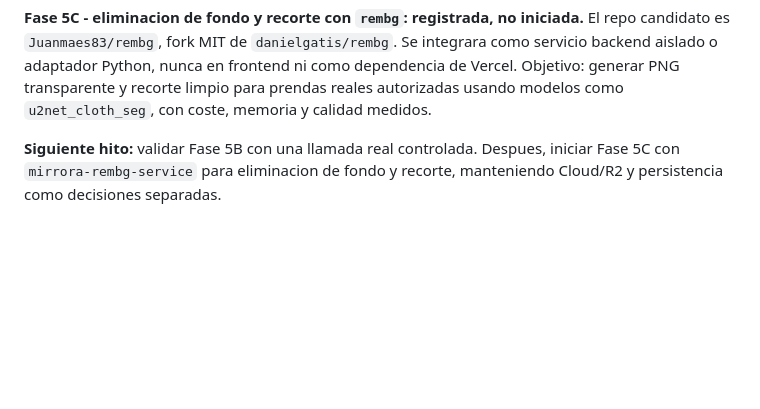
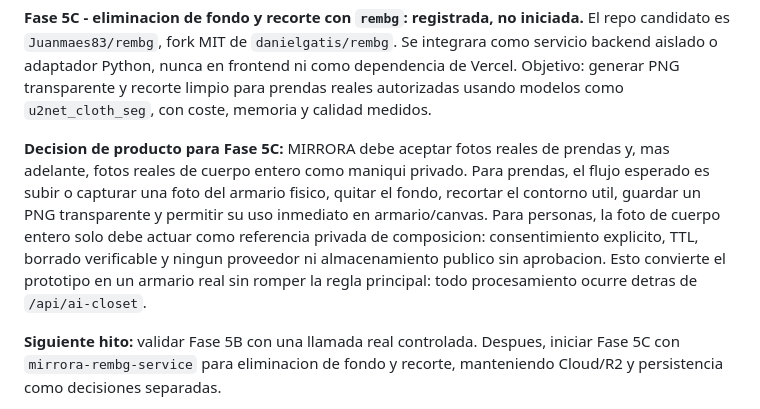
Before and after one commit to Juanmaes83/MIRRORA-Style-Studio, a Markdown page: README.md, the part around the change. GitHub-like rendering; blank space fills up the shorter version.

Commit message:
Document real asset background removal goals

```diff
--- a/README.md
+++ b/README.md
@@ -59,6 +59,15 @@ repo candidato es `Juanmaes83/rembg`, fork MIT de `danielgatis/rembg`. Se integr
 servicio backend aislado o adaptador Python, nunca en frontend ni como dependencia de
 Vercel. Objetivo: generar PNG transparente y recorte limpio para prendas reales
 autorizadas usando modelos como `u2net_cloth_seg`, con coste, memoria y calidad medidos.
+
+**Decision de producto para Fase 5C:** MIRRORA debe aceptar fotos reales de prendas y,
+mas adelante, fotos reales de cuerpo entero como maniqui privado. Para prendas, el flujo
+esperado es subir o capturar una foto del armario fisico, quitar el fondo, recortar el
+contorno util, guardar un PNG transparente y permitir su uso inmediato en armario/canvas.
+Para personas, la foto de cuerpo entero solo debe actuar como referencia privada de
+composicion: consentimiento explicito, TTL, borrado verificable y ningun proveedor ni
+almacenamiento publico sin aprobacion. Esto convierte el prototipo en un armario real sin
+romper la regla principal: todo procesamiento ocurre detras de `/api/ai-closet`.
 
 **Siguiente hito:** validar Fase 5B con una llamada real controlada. Despues, iniciar
 Fase 5C con `mirrora-rembg-service` para eliminacion de fondo y recorte, manteniendo
```
Also changed, not shown: docs/AI-CLOSET-INTEGRATION.md (+89 -0 lines).
